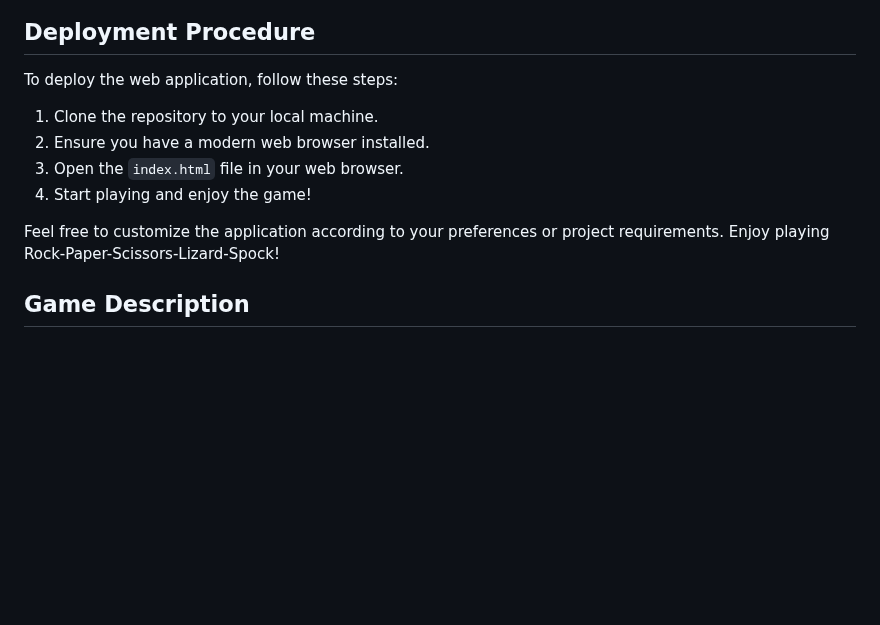
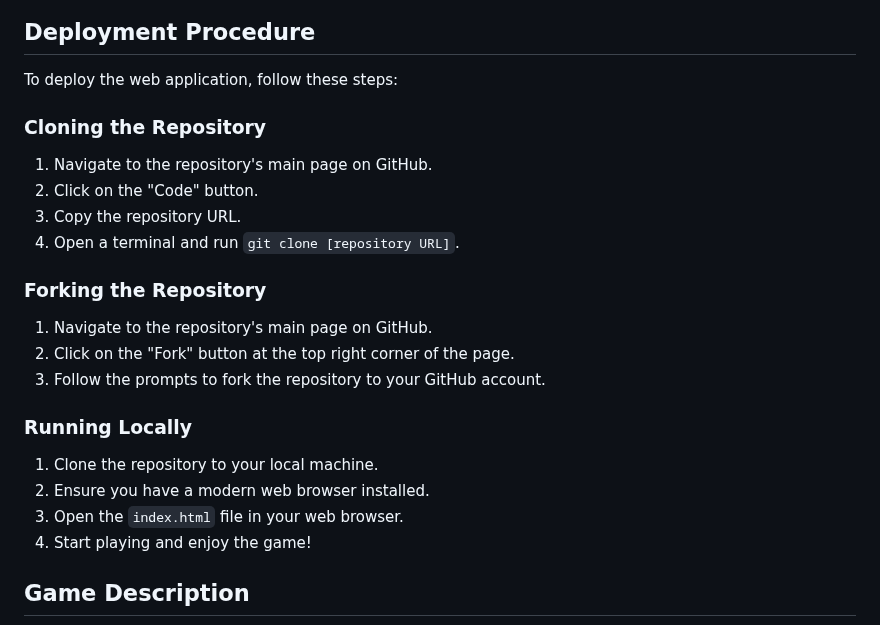
Before and after one commit to Vretinger/RPSLS-Showdown, a Markdown page: README.md, the part around the change. GitHub-like rendering; blank space fills up the shorter version.

Commit message:
Add More Information in README About Deployment Procedure

```diff
--- a/README.md
+++ b/README.md
@@ -43,12 +43,23 @@ The target audience for this web application includes:
 
 ## Deployment Procedure
 To deploy the web application, follow these steps:
+
+### Cloning the Repository
+1. Navigate to the repository's main page on GitHub.
+2. Click on the "Code" button.
+3. Copy the repository URL.
+4. Open a terminal and run `git clone [repository URL]`.
+
+### Forking the Repository
+1. Navigate to the repository's main page on GitHub.
+2. Click on the "Fork" button at the top right corner of the page.
+3. Follow the prompts to fork the repository to your GitHub account.
+
+### Running Locally
 1. Clone the repository to your local machine.
 2. Ensure you have a modern web browser installed.
 3. Open the `index.html` file in your web browser.
 4. Start playing and enjoy the game!
-
-Feel free to customize the application according to your preferences or project requirements. Enjoy playing Rock-Paper-Scissors-Lizard-Spock!
 
 ## Game Description
 
```
